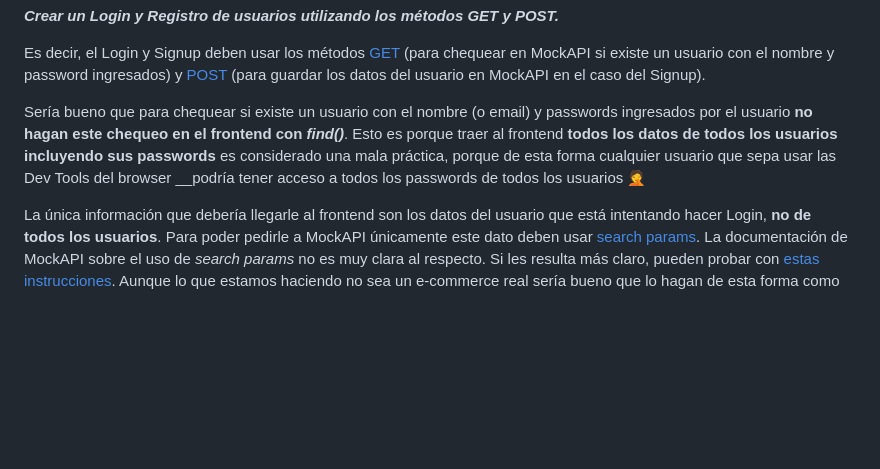
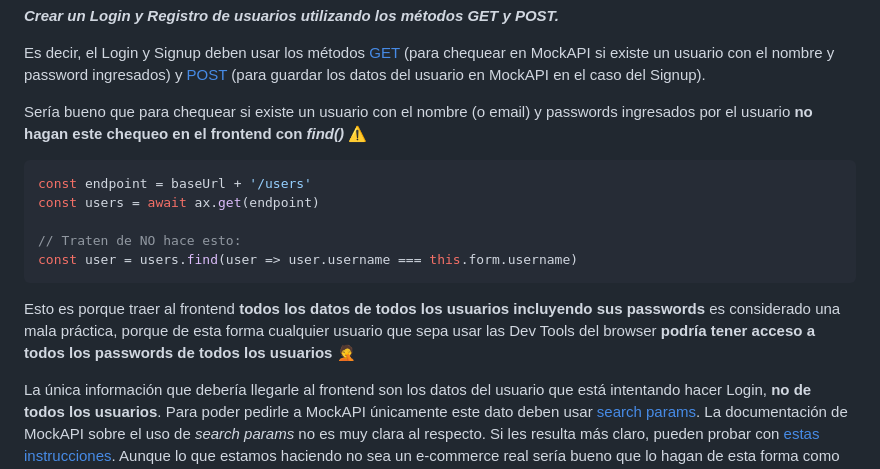
Before and after one commit to dav-leda/vue-tutor-david, a Markdown page: pre-entrega-2-pf/readme.md, the part around the change. Drawn GitHub-style; blank space fills up the shorter version.

Commit message:
user query

````diff
--- a/pre-entrega-2-pf/readme.md
+++ b/pre-entrega-2-pf/readme.md
@@ -426,7 +426,17 @@ __*Crear un Login y Registro de usuarios utilizando los métodos GET y POST.*__
 
 Es decir, el Login y Signup deben usar los métodos [GET](https://frontendlab.vercel.app/vue/simulando-un-login/#fetch-service) (para chequear en MockAPI si existe un usuario con el nombre y password ingresados) y [POST](https://frontendlab.vercel.app/vue/simulando-un-signup/#usando-un-fetch-de-tipo-post) (para guardar los datos del usuario en MockAPI en el caso del Signup).
 
-Sería bueno que para chequear si existe un usuario con el nombre (o email) y passwords ingresados por el usuario __no hagan este chequeo en el frontend con *find()*__. Esto es porque traer al frontend __todos los datos de todos los usuarios incluyendo sus passwords__ es considerado una mala práctica, porque de esta forma cualquier usuario que sepa usar las Dev Tools del browser __podría tener acceso a todos los passwords de todos los usuarios 🤦
+Sería bueno que para chequear si existe un usuario con el nombre (o email) y passwords ingresados por el usuario __no hagan este chequeo en el frontend con *find()*__ ⚠️
+
+```js
+const endpoint = baseUrl + '/users'
+const users = await ax.get(endpoint)
+
+// Traten de NO hace esto:
+const user = users.find(user => user.username === this.form.username)
+```
+
+Esto es porque traer al frontend __todos los datos de todos los usuarios incluyendo sus passwords__ es considerado una mala práctica, porque de esta forma cualquier usuario que sepa usar las Dev Tools del browser __podría tener acceso a todos los passwords de todos los usuarios__ 🤦
 
 La única información que debería llegarle al frontend son los datos del usuario que está intentando hacer Login, __no de todos los usuarios__. Para poder pedirle a MockAPI únicamente este dato deben usar [search params](https://github.com/mockapi-io/docs/wiki/Code-examples#filtering). La documentación de MockAPI sobre el uso de _search params_ no es muy clara al respecto. Si les resulta más claro, pueden probar con [estas instrucciones](https://frontendlab.vercel.app/vue/simulando-un-login/#buscar-el-nombre-de-usuario). Aunque lo que estamos haciendo no sea un e-commerce real sería bueno que lo hagan de esta forma como buena práctica.
 
````
